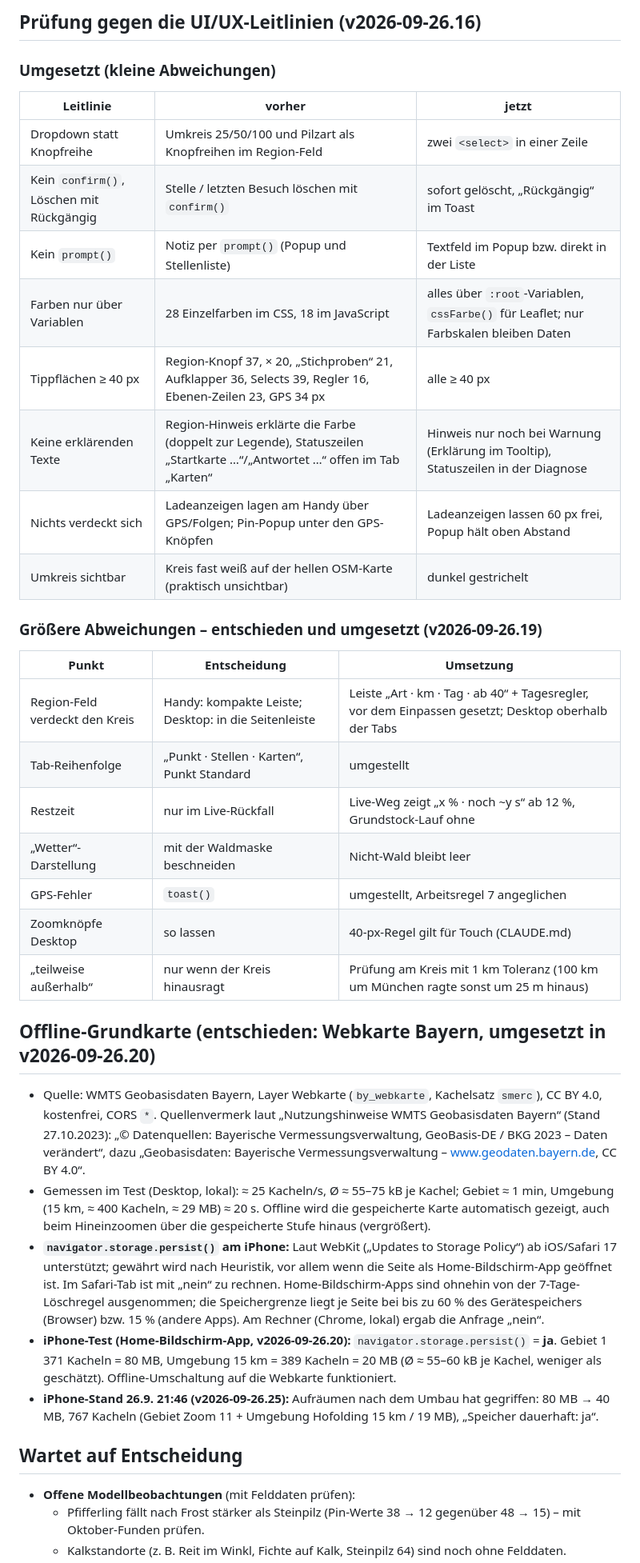
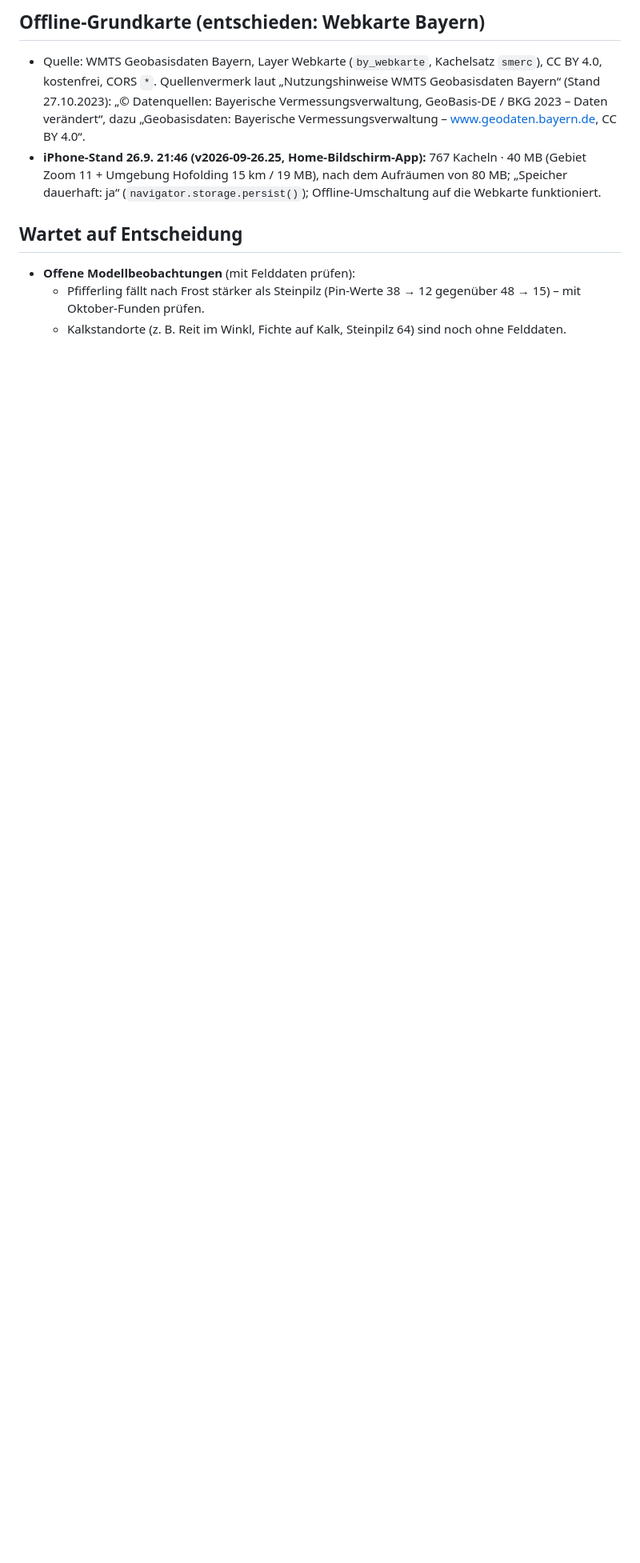
Before and after one commit to KjMueller81/SchwammerlIO, a Markdown page: STATUS.md, the part around one of its changes. Shown at 80% size. Rendered like a GitHub page; blank space fills up the shorter version.

```diff
--- a/STATUS.md
+++ b/STATUS.md
@@ -58,48 +35,13 @@ Angenommen, aber noch nicht ausgeliefert. Beim Start hier eintragen, bei Auslief
 
-## Prüfung gegen die UI/UX-Leitlinien (v2026-09-26.16)
-
-### Umgesetzt (kleine Abweichungen)
-| Leitlinie | vorher | jetzt |
-|---|---|---|
-| Dropdown statt Knopfreihe | Umkreis 25/50/100 und Pilzart als Knopfreihen im Region-Feld | zwei `<select>` in einer Zeile |
-| Kein `confirm()`, Löschen mit Rückgängig | Stelle / letzten Besuch löschen mit `confirm()` | sofort gelöscht, „Rückgängig“ im Toast |
-| Kein `prompt()` | Notiz per `prompt()` (Popup und Stellenliste) | Textfeld im Popup bzw. direkt in der Liste |
-| Farben nur über Variablen | 28 Einzelfarben im CSS, 18 im JavaScript | alles über `:root`-Variablen, `cssFarbe()` für Leaflet; nur Farbskalen bleiben Daten |
-| Tippflächen ≥ 40 px | Region-Knopf 37, × 20, „Stichproben“ 21, Aufklapper 36, Selects 39, Regler 16, Ebenen-Zeilen 23, GPS 34 px | alle ≥ 40 px |
-| Keine erklärenden Texte | Region-Hinweis erklärte die Farbe (doppelt zur Legende), Statuszeilen „Startkarte …“/„Antwortet …“ offen im Tab „Karten“ | Hinweis nur noch bei Warnung (Erklärung im Tooltip), Statuszeilen in der Diagnose |
-| Nichts verdeckt sich | Ladeanzeigen lagen am Handy über GPS/Folgen; Pin-Popup unter den GPS-Knöpfen | Ladeanzeigen lassen 60 px frei, Popup hält oben Abstand |
-| Umkreis sichtbar | Kreis fast weiß auf der hellen OSM-Karte (praktisch unsichtbar) | dunkel gestrichelt |
-
-### Größere Abweichungen – entschieden und umgesetzt (v2026-09-26.19)
-| Punkt | Entscheidung | Umsetzung |
-|---|---|---|
-| Region-Feld verdeckt den Kreis | Handy: kompakte Leiste; Desktop: in die Seitenleiste | Leiste „Art · km · Tag · ab 40“ + Tagesregler, vor dem Einpassen gesetzt; Desktop oberhalb der Tabs |
-| Tab-Reihenfolge | „Punkt · Stellen · Karten“, Punkt Standard | umgestellt |
-| Restzeit | nur im Live-Rückfall | Live-Weg zeigt „x % · noch ~y s“ ab 12 %, Grundstock-Lauf ohne |
-| „Wetter“-Darstellung | mit der Waldmaske beschneiden | Nicht-Wald bleibt leer |
-| GPS-Fehler | `toast()` | umgestellt, Arbeitsregel 7 angeglichen |
-| Zoomknöpfe Desktop | so lassen | 40-px-Regel gilt für Touch (CLAUDE.md) |
-| „teilweise außerhalb“ | nur wenn der Kreis hinausragt | Prüfung am Kreis mit 1 km Toleranz (100 km um München ragte sonst um 25 m hinaus) |
-
-## Offline-Grundkarte (entschieden: Webkarte Bayern, umgesetzt in v2026-09-26.20)
+## Offline-Grundkarte (entschieden: Webkarte Bayern)
 
 - Quelle: WMTS Geobasisdaten Bayern, Layer Webkarte (`by_webkarte`, Kachelsatz `smerc`), CC BY 4.0, kostenfrei,
   CORS `*`. Quellenvermerk laut „Nutzungshinweise WMTS Geobasisdaten Bayern“ (Stand 27.10.2023):
   „© Datenquellen: Bayerische Vermessungsverwaltung, GeoBasis-DE / BKG 2023 – Daten verändert“, dazu
   „Geobasisdaten: Bayerische Vermessungsverwaltung – www.geodaten.bayern.de, CC BY 4.0“.
-- Gemessen im Test (Desktop, lokal): ≈ 25 Kacheln/s, Ø ≈ 55–75 kB je Kachel; Gebiet ≈ 1 min, Umgebung
-  (15 km, ≈ 400 Kacheln, ≈ 29 MB) ≈ 20 s. Offline wird die gespeicherte Karte automatisch gezeigt, auch beim
-  Hineinzoomen über die gespeicherte Stufe hinaus (vergrößert).
-- **`navigator.storage.persist()` am iPhone:** Laut WebKit („Updates to Storage Policy“) ab iOS/Safari 17
-  unterstützt; gewährt wird nach Heuristik, vor allem wenn die Seite als Home-Bildschirm-App geöffnet ist. Im
-  Safari-Tab ist mit „nein“ zu rechnen. Home-Bildschirm-Apps sind ohnehin von der 7-Tage-Löschregel ausgenommen;
-  die Speichergrenze liegt je Seite bei bis zu 60 % des Gerätespeichers (Browser) bzw. 15 % (andere Apps).
-  Am Rechner (Chrome, lokal) ergab die Anfrage „nein“.
-- **iPhone-Test (Home-Bildschirm-App, v2026-09-26.20):** `navigator.storage.persist()` = **ja**. Gebiet
-  1 371 Kacheln = 80 MB, Umgebung 15 km = 389 Kacheln = 20 MB (Ø ≈ 55–60 kB je Kachel, weniger als geschätzt).
-  Offline-Umschaltung auf die Webkarte funktioniert.
-- **iPhone-Stand 26.9. 21:46 (v2026-09-26.25):** Aufräumen nach dem Umbau hat gegriffen: 80 MB → 40 MB,
-  767 Kacheln (Gebiet Zoom 11 + Umgebung Hofolding 15 km / 19 MB), „Speicher dauerhaft: ja“.
+- **iPhone-Stand 26.9. 21:46 (v2026-09-26.25, Home-Bildschirm-App):** 767 Kacheln · 40 MB (Gebiet Zoom 11 +
+  Umgebung Hofolding 15 km / 19 MB), nach dem Aufräumen von 80 MB; „Speicher dauerhaft: ja“
+  (`navigator.storage.persist()`); Offline-Umschaltung auf die Webkarte funktioniert.
 
 ## Wartet auf Entscheidung
 - **Offene Modellbeobachtungen** (mit Felddaten prüfen):
```
Also changed, not shown: other parts of STATUS.md (+29 -31 lines), CLAUDE.md (+2 -7 lines).
